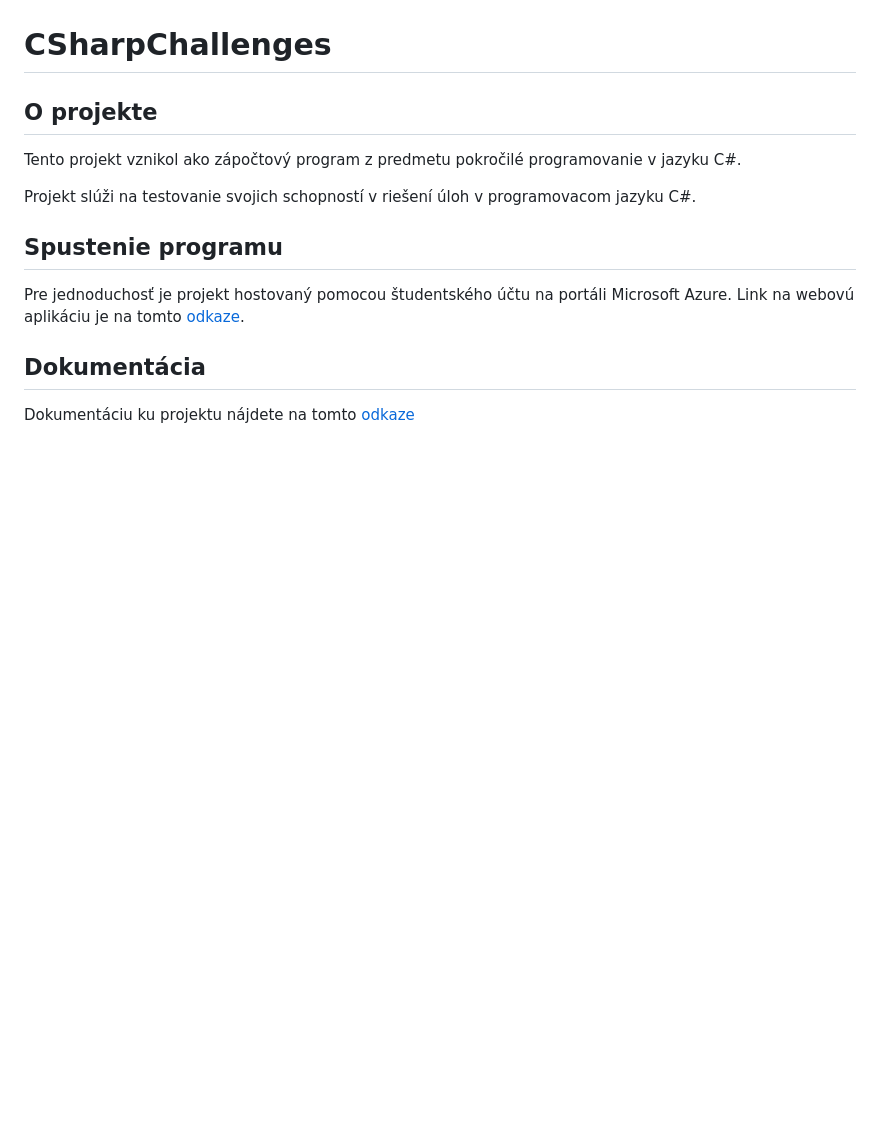
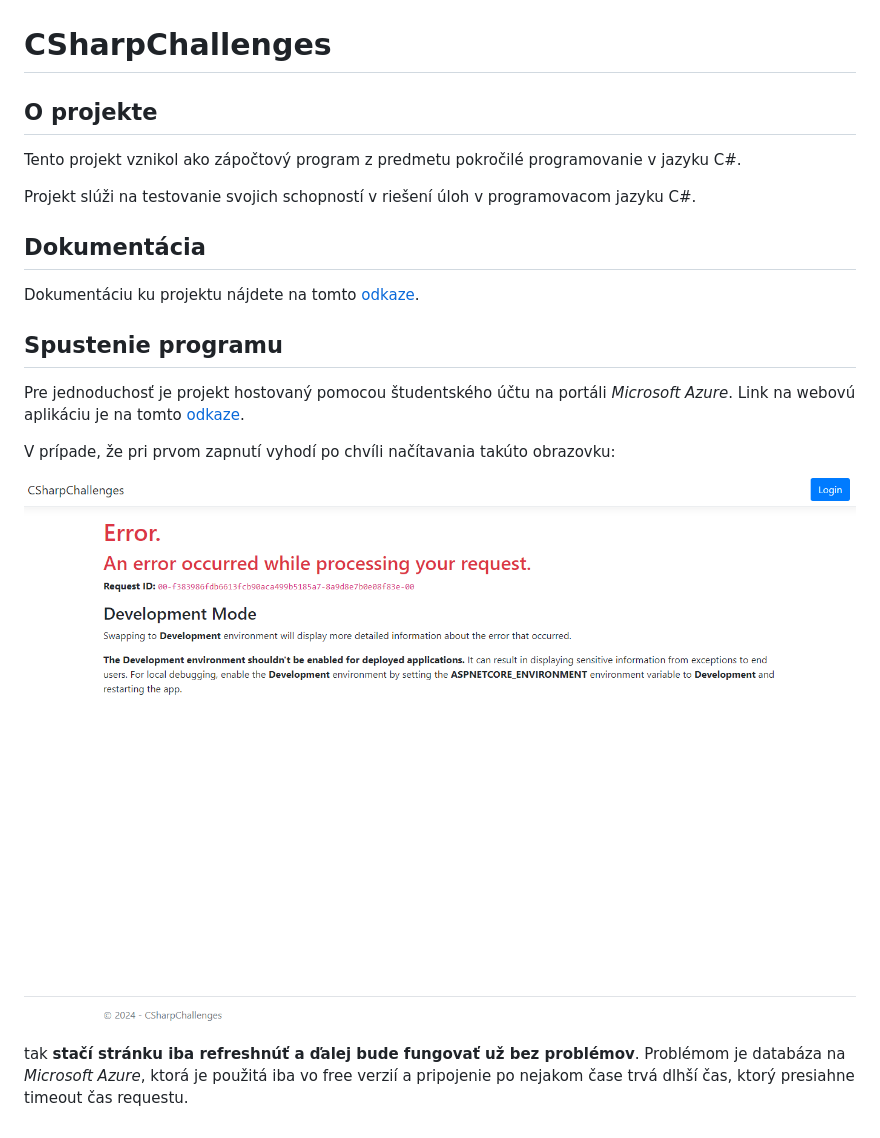
Before and after one commit to DrDanicka/CSharpChallenges, a Markdown page: README.md, the part around the change. GitHub-like rendering; pictures changed too: img/error.png (added); blank space fills up the shorter version.

Commit message:
Added information about possible error message to README

```diff
--- a/README.md
+++ b/README.md
@@ -6,10 +6,16 @@ Tento projekt vznikol ako zápočtový program z predmetu pokročilé programova
 
 Projekt slúži na testovanie svojich schopností v riešení úloh v programovacom jazyku C#.
 
+## Dokumentácia
+
+Dokumentáciu ku projektu nájdete na tomto [odkaze](dokumentacia.md).
+
 ## Spustenie programu
 
-Pre jednoduchosť je projekt hostovaný pomocou študentského účtu na portáli Microsoft Azure. Link na webovú aplikáciu je na tomto [odkaze](https://charpchallenges.azurewebsites.net/).
+Pre jednoduchosť je projekt hostovaný pomocou študentského účtu na portáli *Microsoft Azure*. Link na webovú aplikáciu je na tomto [odkaze](https://charpchallenges.azurewebsites.net/).
 
-## Dokumentácia
+V prípade, že pri prvom zapnutí vyhodí po chvíli načítavania takúto obrazovku:
 
-Dokumentáciu ku projektu nájdete na tomto [odkaze](dokumentacia.md)
+![Error](img/error.png)
+
+tak **stačí stránku iba refreshnúť a ďalej bude fungovať už bez problémov**. Problémom je databáza na *Microsoft Azure*, ktorá je použitá iba vo free verzií a pripojenie po nejakom čase trvá dlhší čas, ktorý presiahne timeout čas requestu.
```
Also changed, not shown: 1 other file.
